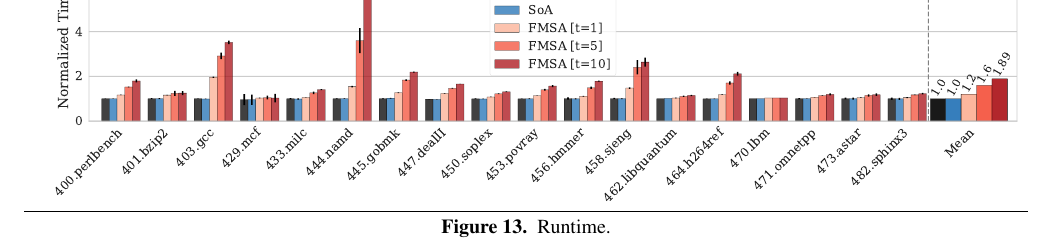
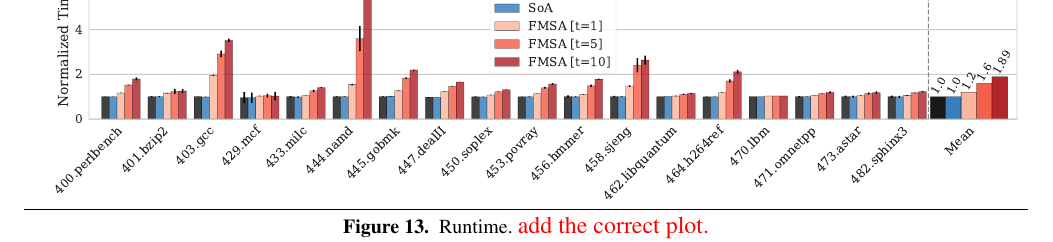
Before and after one commit to rcorcs/cgo19fmsa, a LaTeX paper (main.tex, which reads src/results.tex): part of page 10 of 12, cut so that both start at the same text. Compiled offline with pdfLaTeX; a missing font is replaced by an installed copy or a similar font.

Commit message:
add reminder

```diff
--- a/src/results.tex
+++ b/src/results.tex
@@ -282,7 +282,7 @@ compilation-time overhead.
   \centering
   \includegraphics[width=\linewidth]{figs/compilation-time.pdf}
   \vspace{-4ex}
-  \caption{Runtime.}
+  \caption{Runtime. \todo{add the correct plot.}}
   \label{fig:runtime}
 \end{figure*}
 
```
